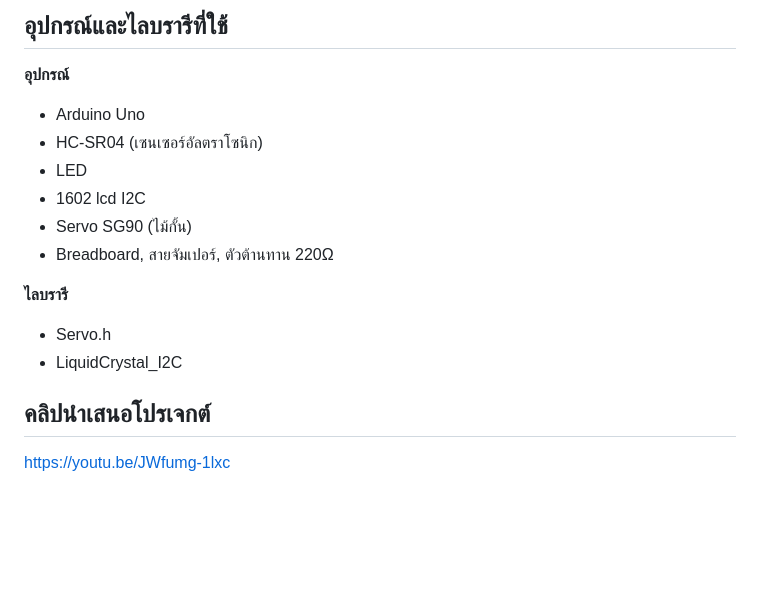
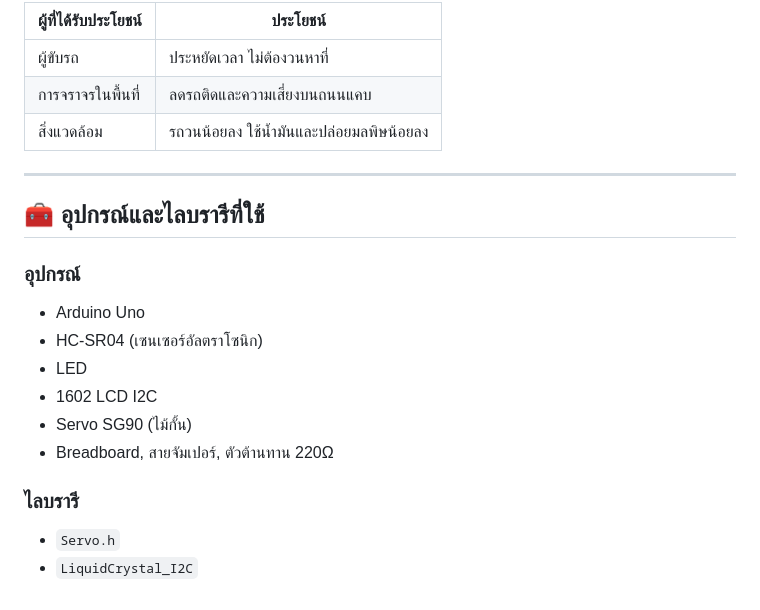
Before and after one commit to zenozense/Parking-Lot-Controller, a Markdown page: README.md, the part around one of its changes. Rendered like a GitHub page; blank space fills up the shorter version.

```diff
--- a/README.md
+++ b/README.md
@@ -46,16 +68,24 @@
 
-## อุปกรณ์และไลบรารีที่ใช้
-**อุปกรณ์**
+| ผู้ที่ได้รับประโยชน์ | ประโยชน์ |
+|---|---|
+| ผู้ขับรถ | ประหยัดเวลา ไม่ต้องวนหาที่ |
+| การจราจรในพื้นที่ | ลดรถติดและความเสี่ยงบนถนนแคบ |
+| สิ่งแวดล้อม | รถวนน้อยลง ใช้น้ำมันและปล่อยมลพิษน้อยลง |
+
+---
+
+## 🧰 อุปกรณ์และไลบรารีที่ใช้
+
+### อุปกรณ์
+
 - Arduino Uno
 - HC-SR04 (เซนเซอร์อัลตราโซนิก)
 - LED
-- 1602 lcd I2C
+- 1602 LCD I2C
 - Servo SG90 (ไม้กั้น)
 - Breadboard, สายจัมเปอร์, ตัวต้านทาน 220Ω
 
-**ไลบรารี**
-- Servo.h
-- LiquidCrystal_I2C
+### ไลบรารี
 
-## คลิปนำเสนอโปรเจกต์
-https://youtu.be/JWfumg-1lxc
+- `Servo.h`
+- `LiquidCrystal_I2C`
```
Also changed, not shown: other parts of README.md (+47 -25 lines).
